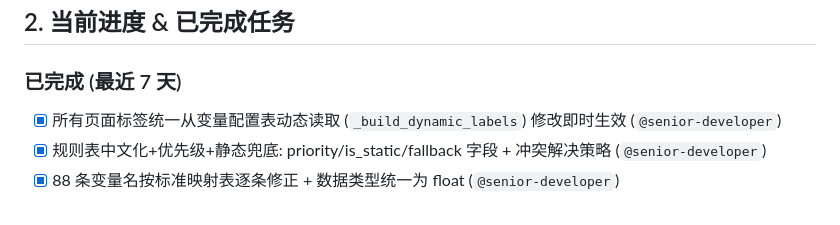
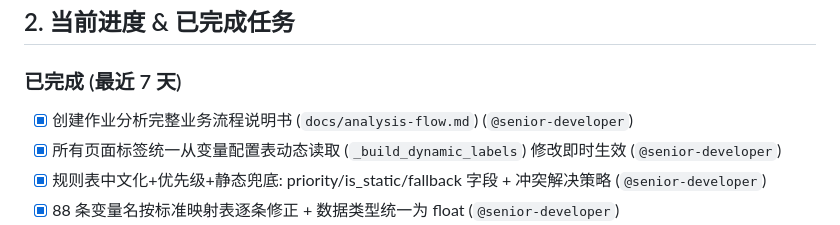
Before and after one commit to 757846197/dcs-viewer, a Markdown page: AGENT_HANDOFF.md, the part around the change. GitHub-like rendering.

Commit message:
docs: 更新AGENT_HANDOFF — 作业分析流程文档

```diff
--- a/AGENT_HANDOFF.md
+++ b/AGENT_HANDOFF.md
@@ -22,6 +22,7 @@
 ## 2. 当前进度 & 已完成任务
 
 ### 已完成 (最近 7 天)
+- [x] 创建作业分析完整业务流程说明书 (`docs/analysis-flow.md`) (`@senior-developer`)
 - [x] 所有页面标签统一从变量配置表动态读取 (`_build_dynamic_labels`) 修改即时生效 (`@senior-developer`)
 - [x] 规则表中文化+优先级+静态兜底: priority/is_static/fallback 字段 + 冲突解决策略 (`@senior-developer`)
 - [x] 88 条变量名按标准映射表逐条修正 + 数据类型统一为 float (`@senior-developer`)
```
